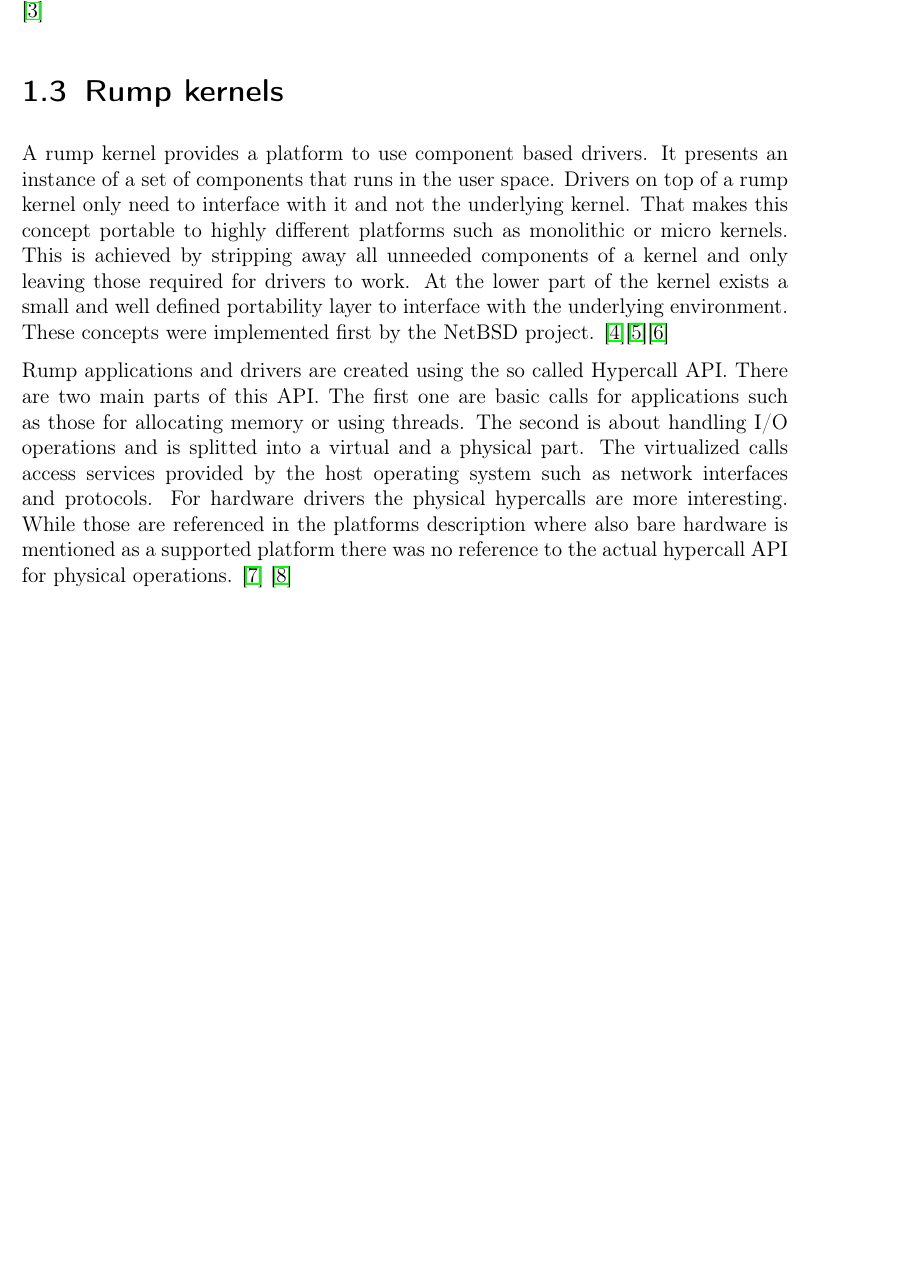
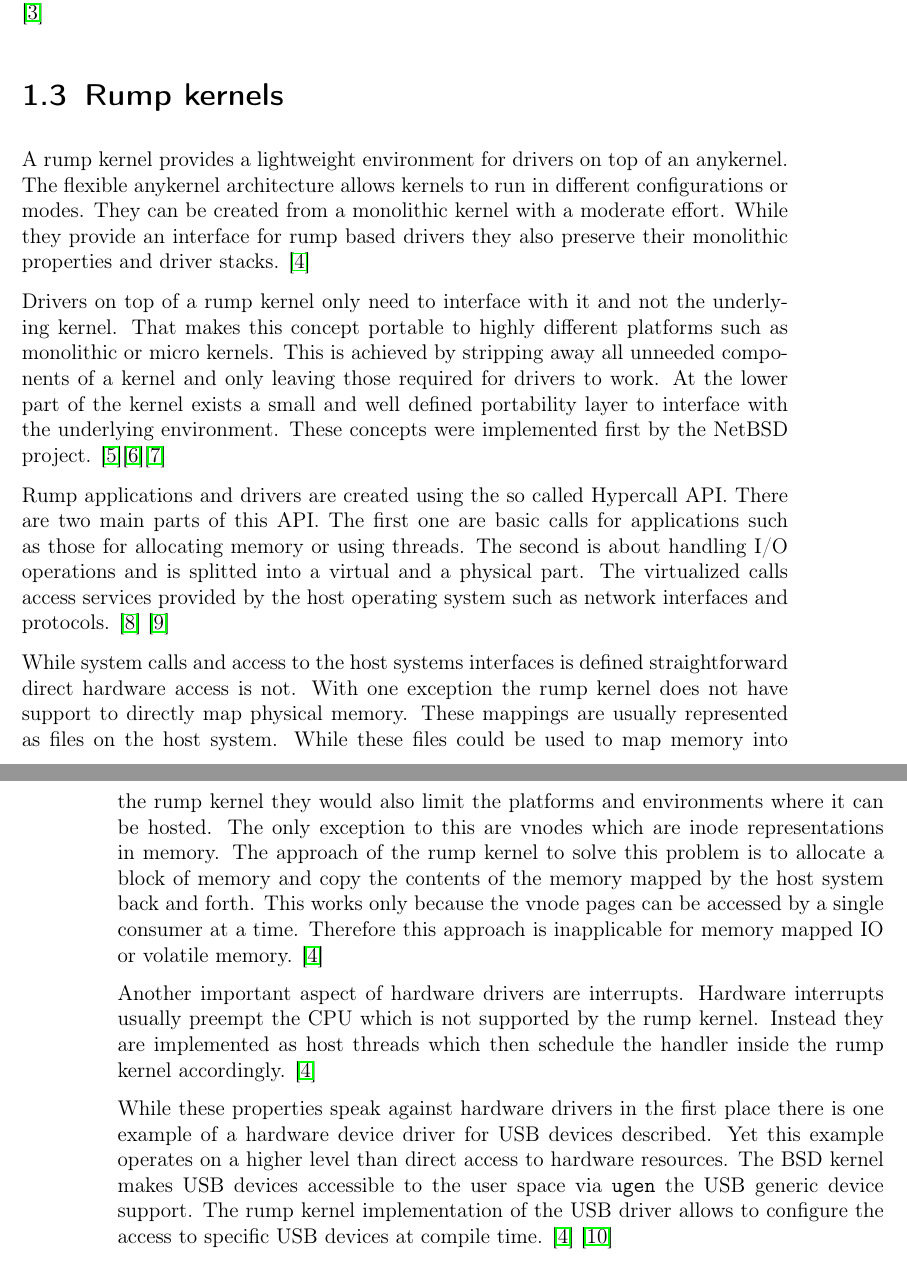
Before and after one commit to jklmnn/base-linux-hw, a LaTeX thesis (doc/thesis.tex): part of page 5 of 17 before the commit and two parts of pages 5 and 6 of 17 after it, the two joined at a grey line, cut so that both start at the same text, the shorter picture padded with empty space. Compiled offline with pdfLaTeX; a LaTeX package or settings file that is missing is left out.

Commit message:
enhance rump section

```diff
--- a/doc/thesis.tex
+++ b/doc/thesis.tex
@@ -104,8 +104,11 @@ DIV=11,
 		While updates of kernel modules often require the recompilation of the kernel or at least a reboot of the system updates of these drivers can be done more easily. \citep{uio}
 
 		\section{Rump kernels}
-		A rump kernel provides a platform to use component based drivers.
-		It presents an instance of a set of components that runs in the user space.
+		A rump kernel provides a lightweight environment for drivers on top of an anykernel.
+		The flexible anykernel architecture allows kernels to run in different configurations or modes.
+		They can be created from a monolithic kernel with a moderate effort.
+		While they provide an interface for rump based drivers they also preserve their monolithic properties and driver stacks. \citep{kantee}
+
 		Drivers on top of a rump kernel only need to interface with it and not the underlying kernel.
 		That makes this concept portable to highly different platforms such as monolithic or micro kernels.
 		This is achieved by stripping away all unneeded components of a kernel and only leaving those required for drivers to work.
@@ -116,10 +119,25 @@ DIV=11,
 		There are two main parts of this API.
 		The first one are basic calls for applications such as those for allocating memory or using threads.
 		The second is about handling I/O operations and is splitted into a virtual and a physical part.
-		The virtualized calls access services provided by the host operating system such as network interfaces and protocols.
-		For hardware drivers the physical hypercalls are more interesting.
-		While those are referenced in the platforms description where also bare hardware is mentioned as a supported platform there was no reference to the actual hypercall API for physical operations. \citep{rump_man} \citep{rump_platform}
+		The virtualized calls access services provided by the host operating system such as network interfaces and protocols. \citep{rump_man} \citep{rump_platform}
 
+		While system calls and access to the host systems interfaces is defined straightforward direct hardware access is not.
+		With one exception the rump kernel does not have support to directly map physical memory.
+		These mappings are usually represented as files on the host system.
+		While these files could be used to map memory into the rump kernel they would also limit the platforms and environments where it can be hosted.
+		The only exception to this are vnodes which are inode representations in memory.
+		The approach of the rump kernel to solve this problem is to allocate a block of memory and copy the contents of the memory mapped by the host system back and forth.
+		This works only because the vnode pages can be accessed by a single consumer at a time.
+		Therefore this approach is inapplicable for memory mapped IO or volatile memory. \citep{kantee}
+
+		Another important aspect of hardware drivers are interrupts.
+		Hardware interrupts usually preempt the CPU which is not supported by the rump kernel.
+		Instead they are implemented as host threads which then schedule the handler inside the rump kernel accordingly. \citep{kantee}
+
+		While these properties speak against hardware drivers in the first place there is one example of a hardware device driver for USB devices described.
+		Yet this example operates on a higher level than direct access to hardware resources.
+		The BSD kernel makes USB devices accessible to the user space via \texttt{ugen} the USB generic device support.
+		The rump kernel implementation of the USB driver allows to configure the access to specific USB devices at compile time. \citep{kantee} \citep{ugen}
 
 	\chapter{Requirements} %%what needs to be done
 	\chapter{Design}
```
Also changed, not shown: doc/sources.bib (+27 -0 lines).
